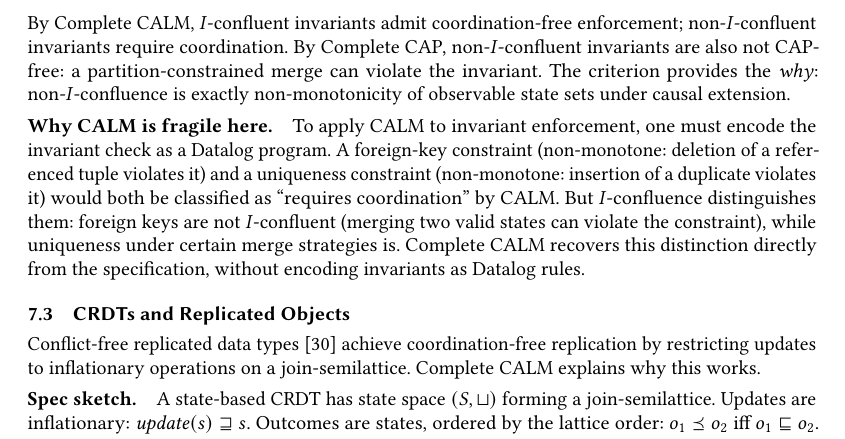
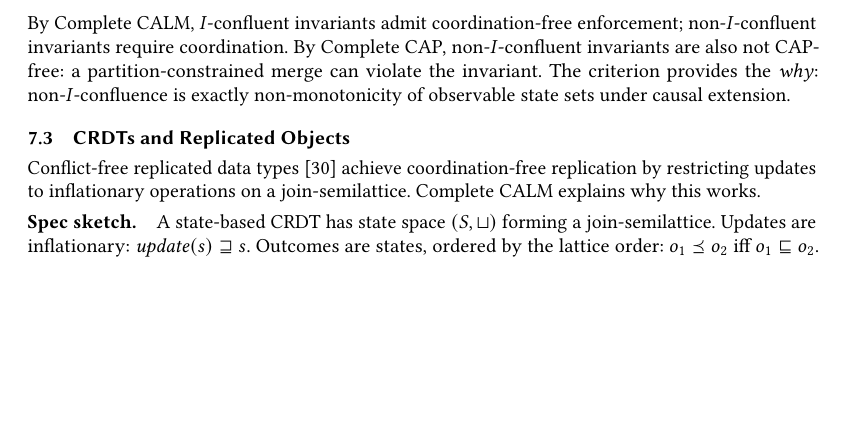
Before and after one commit to jhellerstein/coord-criterion, a LaTeX paper (main.tex): part of page 12 of 24, cut so that both start at the same text, the shorter picture padded with empty space. Compiled offline with pdfLaTeX.

Commit message:
Remove 'Why CALM is fragile here' (separation theorem already covers this; uniqueness argument shaky)

```diff
--- a/main.tex
+++ b/main.tex
@@ -1268,19 +1268,6 @@ By Complete CAP, non-$I$-confluent invariants are also not CAP-free:
 a partition-constrained merge can violate the invariant.
 The criterion provides the \emph{why}: non-$I$-confluence is exactly
 non-monotonicity of observable state sets under causal extension.
-
-\paragraph{Why CALM is fragile here.}
-To apply CALM to invariant enforcement, one must encode the invariant
-check as a Datalog program.
-A foreign-key constraint (non-monotone: deletion of a referenced tuple
-violates it) and a uniqueness constraint (non-monotone: insertion of a
-duplicate violates it) would both be classified as ``requires
-coordination'' by CALM.
-But $I$-confluence distinguishes them: foreign keys are not
-$I$-confluent (merging two valid states can violate the constraint),
-while uniqueness under certain merge strategies is.
-Complete CALM recovers this distinction directly from the specification,
-without encoding invariants as Datalog rules.
 
 %----------------------------------------------------------------
 \subsection{CRDTs and Replicated Objects}
```
